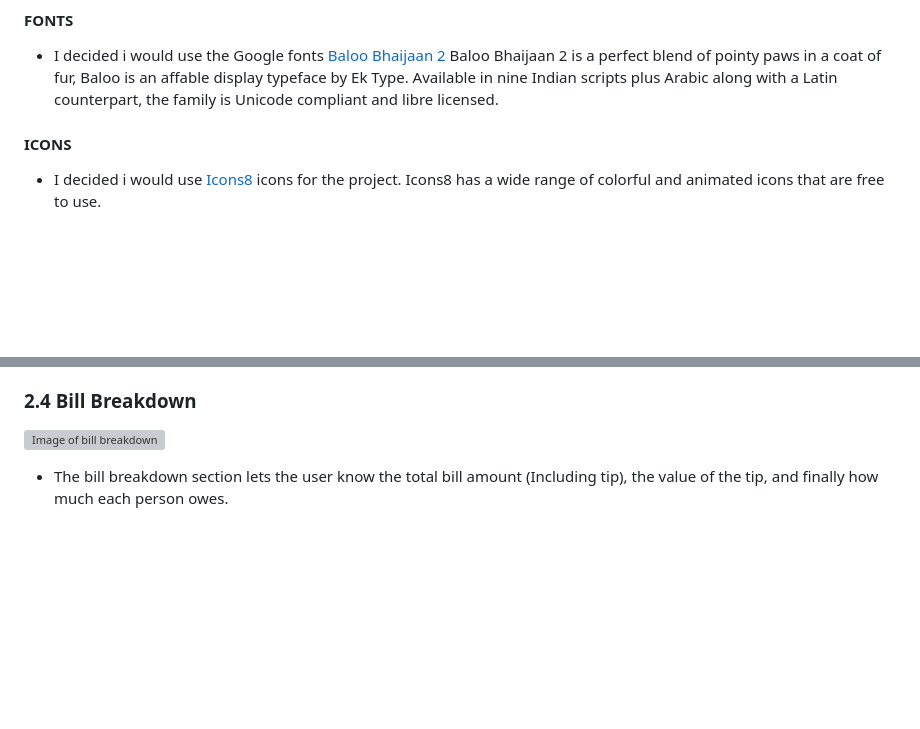
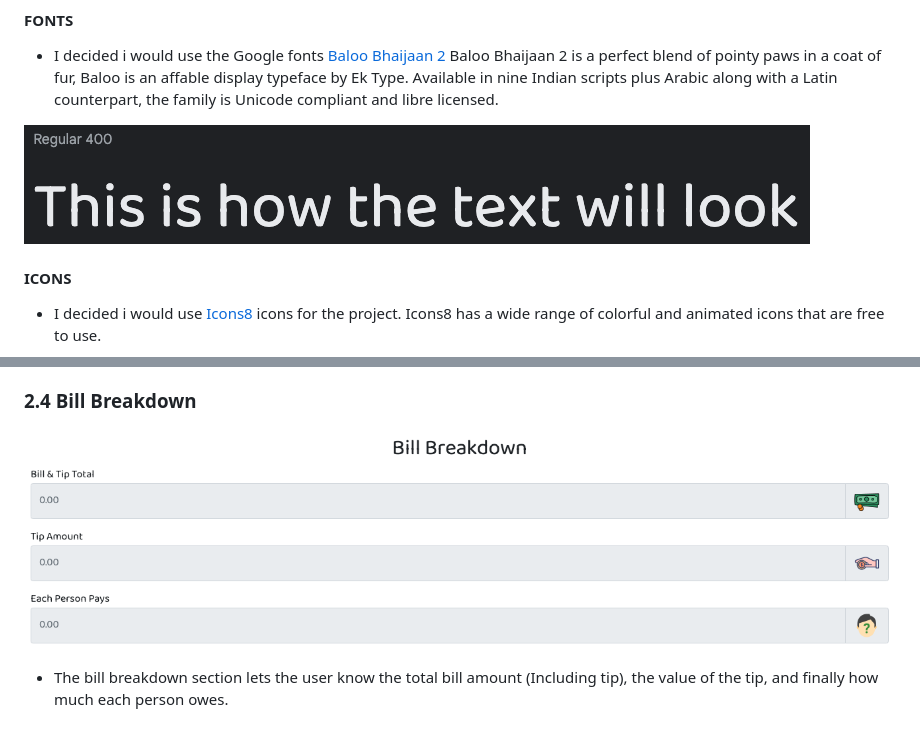
Before and after one commit to smcgdub/JS-Tip-Calculator, a Markdown page: README.md, 2 parts joined by grey strips. Rendered like a GitHub page; pictures changed too: assets/images/bill_breakdown.png (added), assets/images/font_example.png (added); blank space fills up the shorter version; grey boxes are pictures that could not be loaded.

Commit message:
Added the bill breakdown section

```diff
--- a/README.md
+++ b/README.md
@@ -87,6 +87,8 @@ A little mini JavaScript project that allows users to work out the cost of a bil
 
 * I decided i would use the Google fonts [Baloo Bhaijaan 2](https://fonts.google.com/specimen/Baloo+Bhaijaan+2?query=baloo#about) Baloo Bhaijaan 2 is a perfect blend of pointy paws in a coat of fur, Baloo is an affable display typeface by Ek Type. Available in nine Indian scripts plus Arabic along with a Latin counterpart, the family is Unicode compliant and libre licensed.
 
+![Image of how the font will look](assets/images/font_example.png)
+
 #### **ICONS**
 
 * I decided i would use [Icons8](https://icons8.com/) icons for the project. Icons8 has a wide range of colorful and animated icons that are free to use.
@@ -138,7 +140,7 @@ A little mini JavaScript project that allows users to work out the cost of a bil
 
 ### **2.4 Bill Breakdown**
 
-![Image of bill breakdown](assets/images/.png)
+![Image of bill breakdown](assets/images/bill_breakdown.png)
 
 * The bill breakdown section lets the user know the total bill amount (Including tip), the value of the tip, and finally how much each person owes.
 
```
Also changed, not shown: 1 other file.
